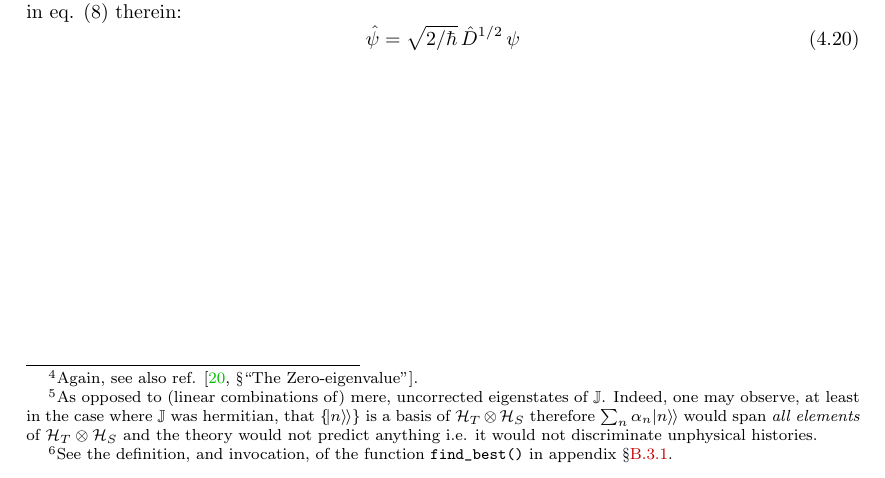
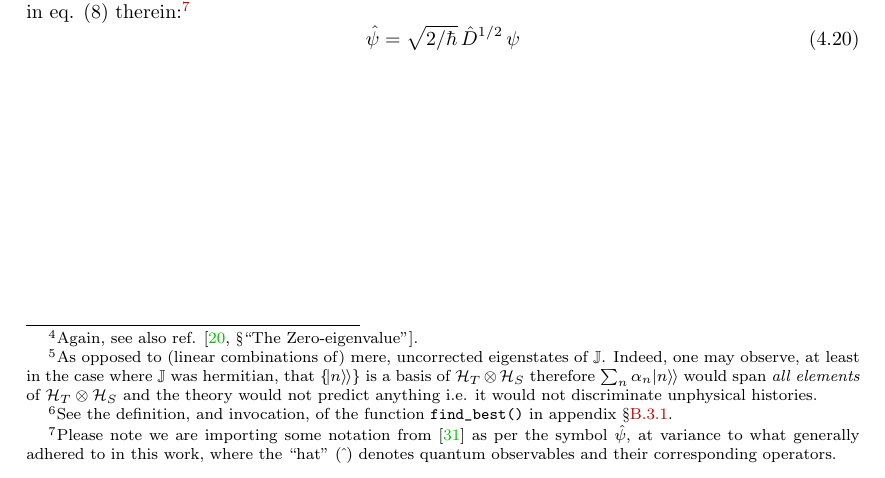
Before and after one commit to gderosa/timeq, a LaTeX thesis (tex/main.tex, which reads tex/detect/pwdetect.tex): part of page 50 of 109, cut at the place of the change. Compiled offline with pdfLaTeX.

Commit message:
\footnotation

```diff
--- a/tex/detect/pwdetect.tex
+++ b/tex/detect/pwdetect.tex
@@ -359,7 +359,11 @@ solution previously shown in Fig. \ref{fig:absorbed-qubit-components}.
 In \cite{RuschhauptAbsorption} the probaility of detection in time is given
 by how fast the norm decreases i.e. $-\dv{\norm{\psi}^2}{t}$.
 A ``wavefunction in time'', whose squared modulus equates the detection probability,
-is introduced in eq. (8) therein:
+is introduced in eq. (8) therein:\footnote{
+  Please note we are importing some notation from \cite{RuschhauptAbsorption} as per the symbol $\hat{\psi}$,
+  at variance to what generally adhered to in this work,
+  where the ``hat'' ($\hat{\;}$) denotes quantum observables and their corresponding operators.
+}
 \begin{equation}
   \hat{\psi} = \sqrt{2/\hbar}\,\hat{D}^{1/2}\,\psi
 \end{equation}
```
